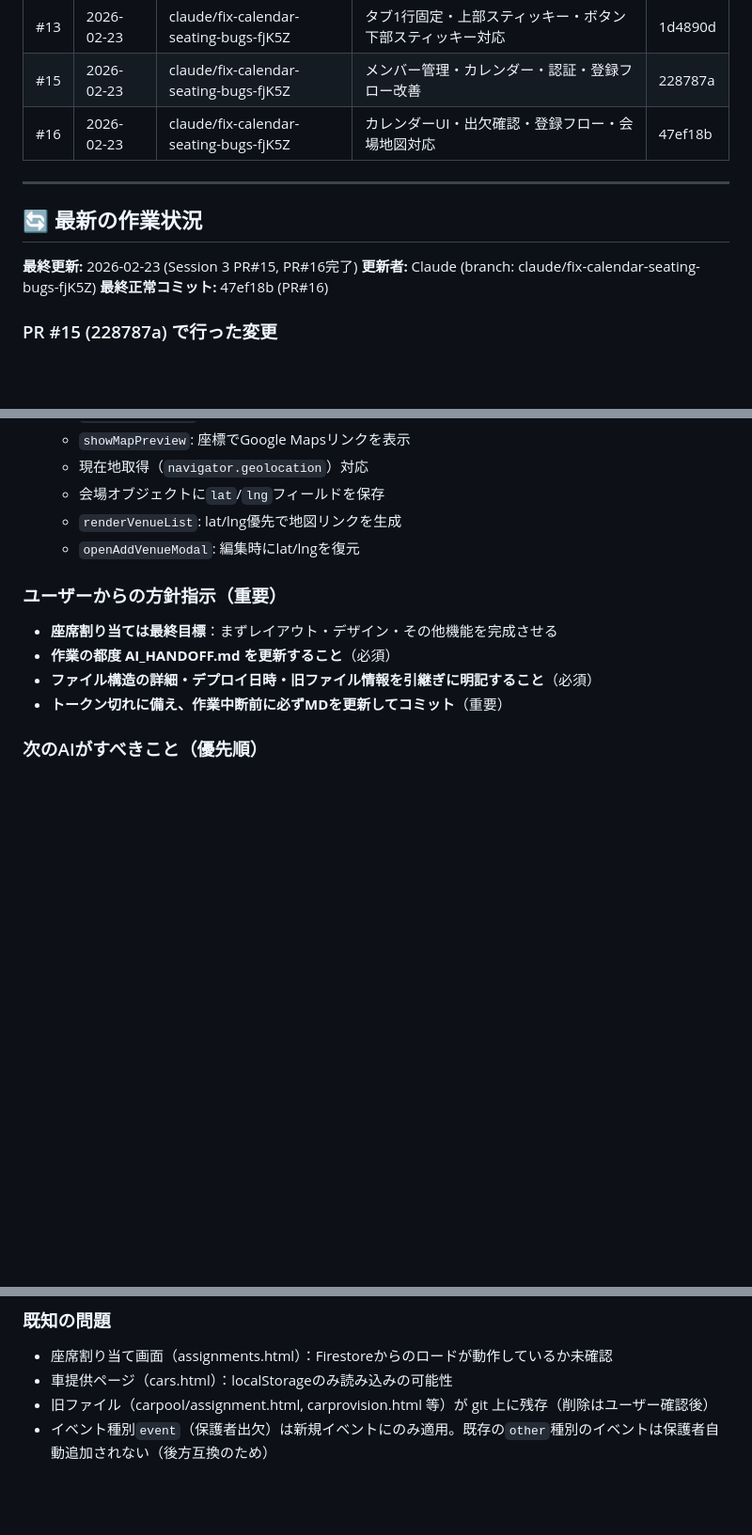
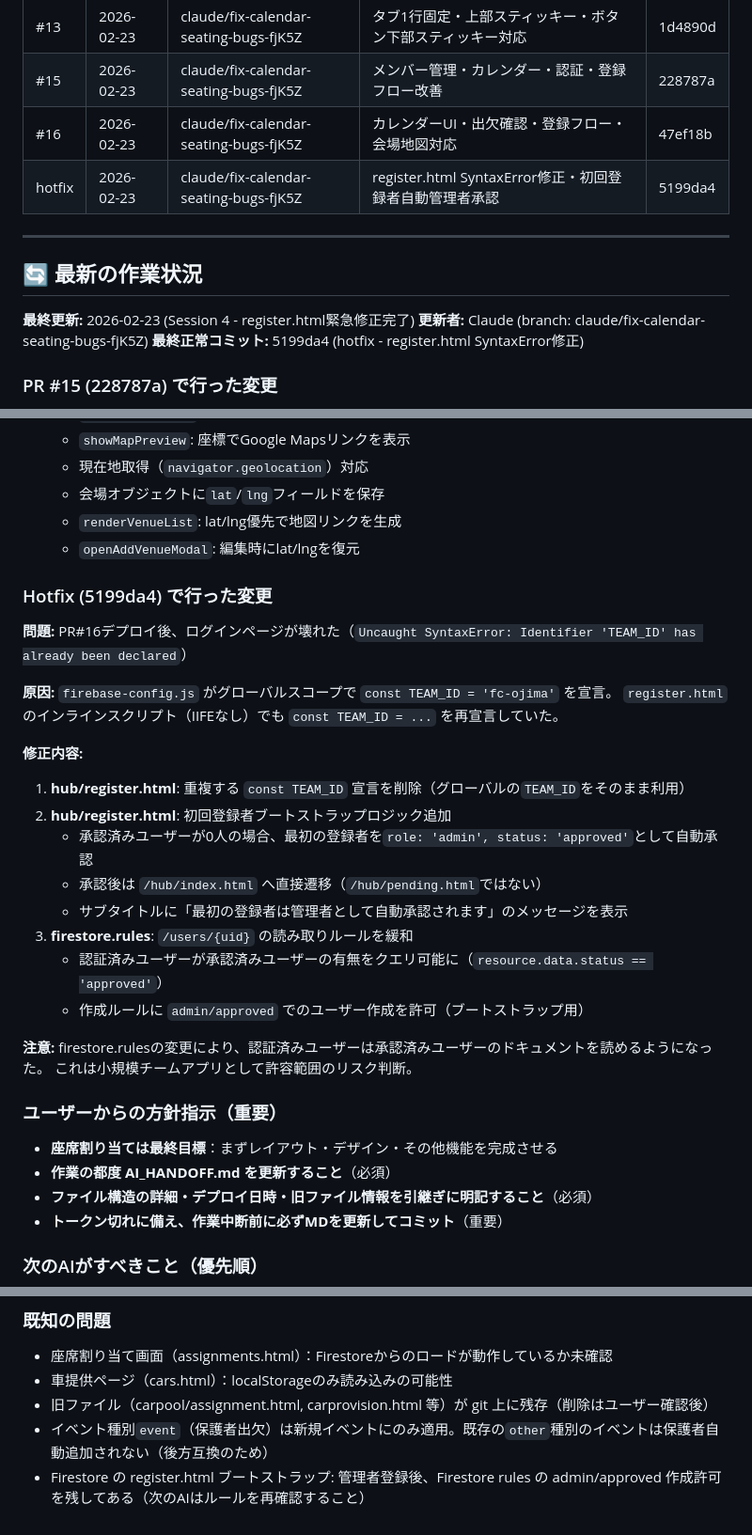
Before and after one commit to s1-1985/soccer-carpool, a Markdown page: AI_HANDOFF.md, 3 parts joined by grey strips. Shown at 94% size. Drawn GitHub-style; blank space fills up the shorter version.

Commit message:
docs: update AI_HANDOFF.md with hotfix details

```diff
--- a/AI_HANDOFF.md
+++ b/AI_HANDOFF.md
@@ -287,14 +287,15 @@ gh run list --repo s1-1985/soccer-carpool --limit 3
 | #13 | 2026-02-23 | claude/fix-calendar-seating-bugs-fjK5Z | タブ1行固定・上部スティッキー・ボタン下部スティッキー対応 | 1d4890d |
 | #15 | 2026-02-23 | claude/fix-calendar-seating-bugs-fjK5Z | メンバー管理・カレンダー・認証・登録フロー改善 | 228787a |
 | #16 | 2026-02-23 | claude/fix-calendar-seating-bugs-fjK5Z | カレンダーUI・出欠確認・登録フロー・会場地図対応 | 47ef18b |
+| hotfix | 2026-02-23 | claude/fix-calendar-seating-bugs-fjK5Z | register.html SyntaxError修正・初回登録者自動管理者承認 | 5199da4 |
 
 ---
 
 ## 🔄 最新の作業状況
 
-**最終更新:** 2026-02-23 (Session 3 PR#15, PR#16完了)
+**最終更新:** 2026-02-23 (Session 4 - register.html緊急修正完了)
 **更新者:** Claude (branch: claude/fix-calendar-seating-bugs-fjK5Z)
-**最終正常コミット:** 47ef18b (PR#16)
+**最終正常コミット:** 5199da4 (hotfix - register.html SyntaxError修正)
 
 ### PR #15 (228787a) で行った変更
 1. **storage.js**: ダミーデータ削除・Firestore優先ロードに変更
@@ -348,6 +349,25 @@ gh run list --repo s1-1985/soccer-carpool --limit 3
    - `renderVenueList`: lat/lng優先で地図リンクを生成
    - `openAddVenueModal`: 編集時にlat/lngを復元
 
+### Hotfix (5199da4) で行った変更
+**問題:** PR#16デプロイ後、ログインページが壊れた（`Uncaught SyntaxError: Identifier 'TEAM_ID' has already been declared`）
+
+**原因:** `firebase-config.js` がグローバルスコープで `const TEAM_ID = 'fc-ojima'` を宣言。
+`register.html` のインラインスクリプト（IIFEなし）でも `const TEAM_ID = ...` を再宣言していた。
+
+**修正内容:**
+1. **hub/register.html**: 重複する `const TEAM_ID` 宣言を削除（グローバルの`TEAM_ID`をそのまま利用）
+2. **hub/register.html**: 初回登録者ブートストラップロジック追加
+   - 承認済みユーザーが0人の場合、最初の登録者を`role: 'admin', status: 'approved'`として自動承認
+   - 承認後は `/hub/index.html` へ直接遷移（`/hub/pending.html`ではない）
+   - サブタイトルに「最初の登録者は管理者として自動承認されます」のメッセージを表示
+3. **firestore.rules**: `/users/{uid}` の読み取りルールを緩和
+   - 認証済みユーザーが承認済みユーザーの有無をクエリ可能に（`resource.data.status == 'approved'`）
+   - 作成ルールに `admin/approved` でのユーザー作成を許可（ブートストラップ用）
+
+**注意:** firestore.rulesの変更により、認証済みユーザーは承認済みユーザーのドキュメントを読めるようになった。
+これは小規模チームアプリとして許容範囲のリスク判断。
+
 ### ユーザーからの方針指示（重要）
 - **座席割り当ては最終目標**：まずレイアウト・デザイン・その他機能を完成させる
 - **作業の都度 AI_HANDOFF.md を更新すること**（必須）
@@ -365,3 +385,4 @@ gh run list --repo s1-1985/soccer-carpool --limit 3
 - 車提供ページ（cars.html）：localStorageのみ読み込みの可能性
 - 旧ファイル（carpool/assignment.html, carprovision.html 等）が git 上に残存（削除はユーザー確認後）
 - イベント種別`event`（保護者出欠）は新規イベントにのみ適用。既存の`other`種別のイベントは保護者自動追加されない（後方互換のため）
+- Firestore の register.html ブートストラップ: 管理者登録後、Firestore rules の admin/approved 作成許可を残してある（次のAIはルールを再確認すること）
```
